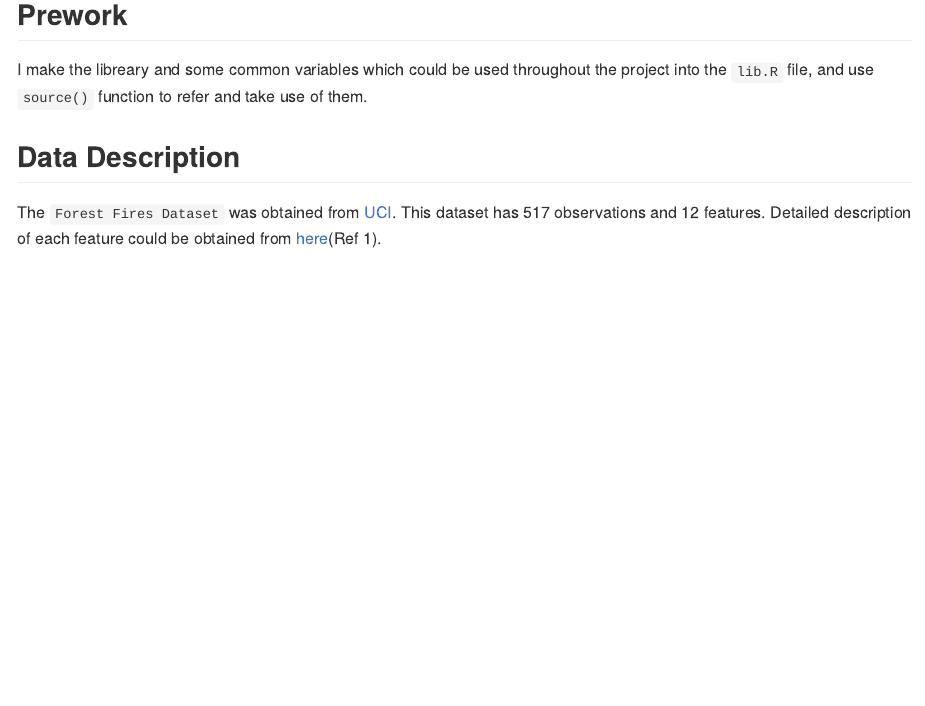
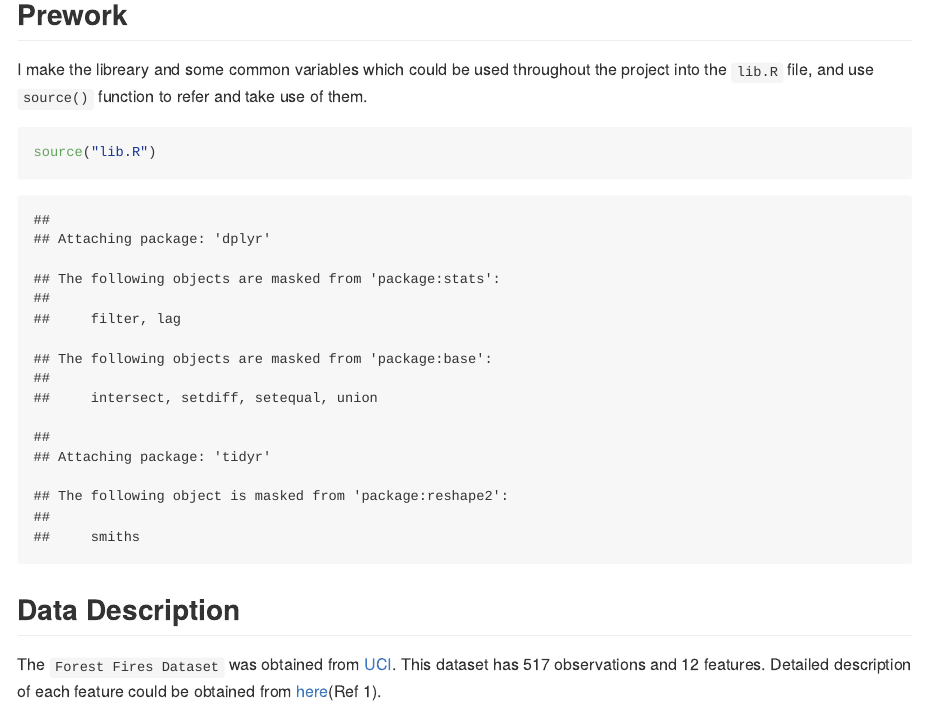
Before and after one commit to zxkathy/STAT547M_Zhao_Xin_HW, an R Markdown document (HW2/report.rmd): the page in a window 1100 px wide, from 480 px down. Rendered offline with R 4.5, knitr and Pandoc, with nearby package versions; common packages that the code uses without loading them are loaded.

Commit message:
revise display issue

````diff
--- a/HW2/report.rmd
+++ b/HW2/report.rmd
@@ -15,6 +15,10 @@ width=120% }
 ## Prework
 
 I make the libreary and some common variables which could be used throughout the project into the `lib.R` file, and use `source()` function to refer and take use of them.
+```{r}
+source("lib.R")
+```
+
 
 
 ## Data Description
````
Also changed, not shown: HW2/Rplots.pdf (deleted), HW2/report.html, HW2/report.md, HW2/structure.jpeg (renamed from HW2/out.jpeg), HW2/report.rmd (2 more changed lines), 1 other file.
